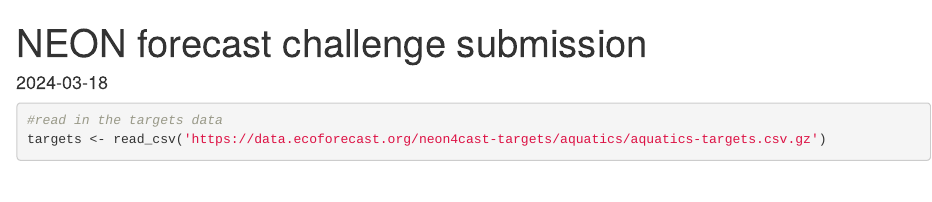
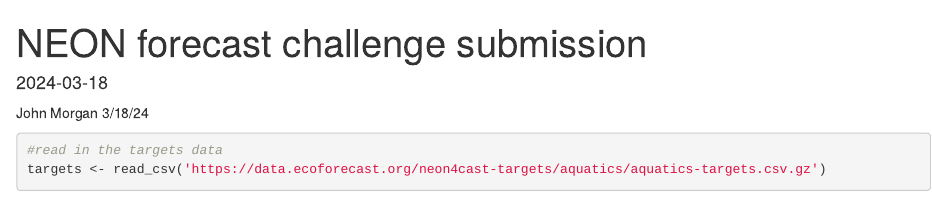
Before and after one commit to jcmorgan7VT/book-problem-sets, an R Markdown document (forecast_code_template_mod6.Rmd): the page in a window 1100 px wide, from its top. Rendered offline with R 4.5, knitr and Pandoc, with nearby package versions; some code elsewhere in the file could not run offline.

Commit message:
test commit from old computer

````diff
--- a/forecast_code_template_mod6.Rmd
+++ b/forecast_code_template_mod6.Rmd
@@ -3,6 +3,8 @@ title: "NEON forecast challenge submission"
 output: html_document
 date: "`r Sys.Date()`"
 ---
+John Morgan
+3/18/24
 
 ```{r setup, include=FALSE}
 knitr::opts_chunk$set(echo = TRUE)
````
